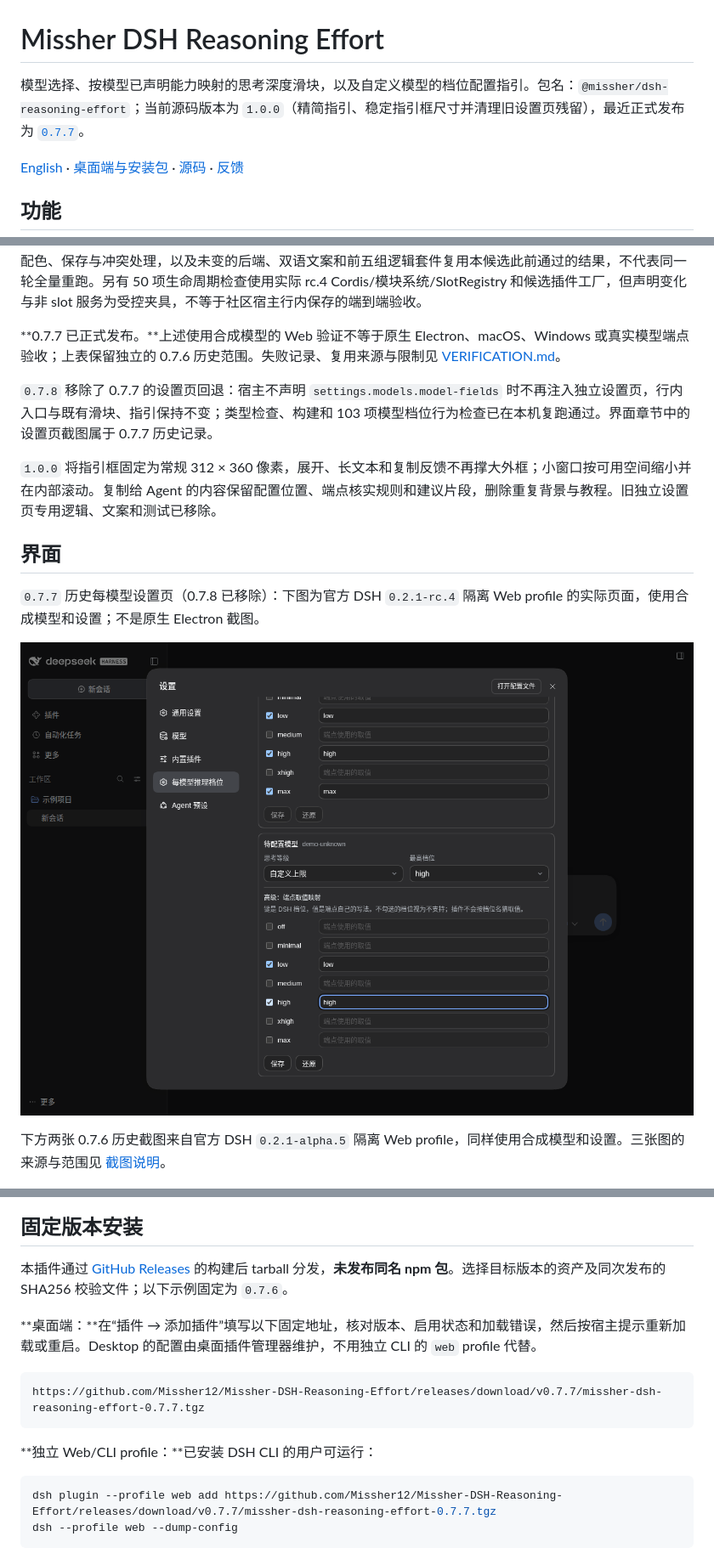
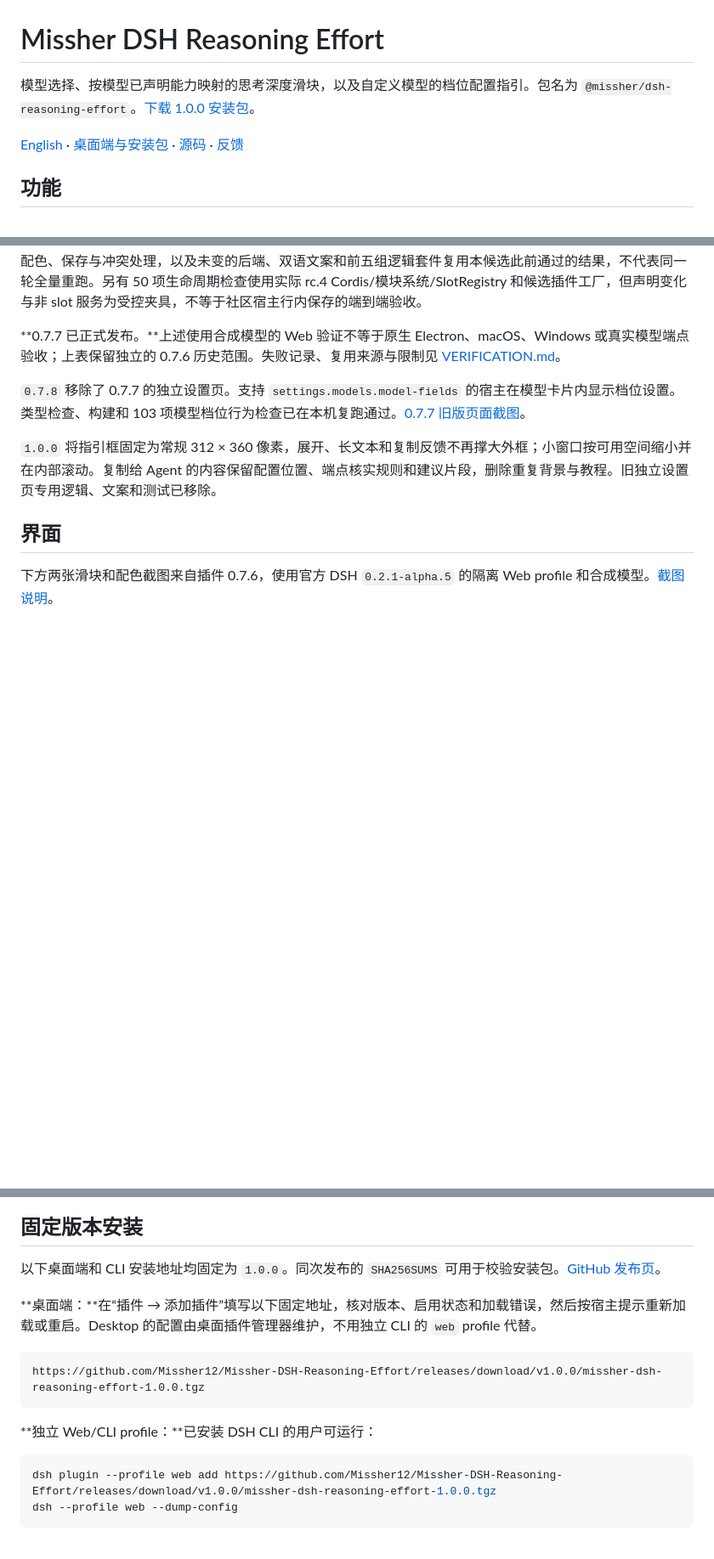
Before and after one commit to Missher12/Missher-DSH-Reasoning-Effort, a Markdown page: README.md, 3 parts joined by grey strips. Shown at 85% size. Drawn GitHub-style; blank space fills up the shorter version.

````diff
--- a/README.md
+++ b/README.md
@@ -1,6 +1,6 @@
 # Missher DSH Reasoning Effort
 
-模型选择、按模型已声明能力映射的思考深度滑块，以及自定义模型的档位配置指引。包名：`@missher/dsh-reasoning-effort`；当前源码版本为 `1.0.0`（精简指引、稳定指引框尺寸并清理旧设置页残留），最近正式发布为 [`0.7.7`](https://github.com/Missher12/Missher-DSH-Reasoning-Effort/releases/tag/v0.7.7)。
+模型选择、按模型已声明能力映射的思考深度滑块，以及自定义模型的档位配置指引。包名为 `@missher/dsh-reasoning-effort`。[下载 1.0.0 安装包](https://github.com/Missher12/Missher-DSH-Reasoning-Effort/releases/download/v1.0.0/missher-dsh-reasoning-effort-1.0.0.tgz)。
 
 [English](README.en.md) · [桌面端与安装包](https://github.com/Missher12/Missher-DeepseekHarness-Desktop) · [源码](https://github.com/Missher12/Missher-DSH-Reasoning-Effort) · [反馈](https://github.com/Missher12/Missher-DSH-Reasoning-Effort/issues)
 
@@ -33,17 +33,13 @@ DSH peer 保持 `*`；Cordis 支持 `^4.0.4 || ^4.0.5-alpha.1`，Schemastery 支
 
 **0.7.7 已正式发布。**上述使用合成模型的 Web 验证不等于原生 Electron、macOS、Windows 或真实模型端点验收；上表保留独立的 0.7.6 历史范围。失败记录、复用来源与限制见 [VERIFICATION.md](VERIFICATION.md)。
 
-`0.7.8` 移除了 0.7.7 的设置页回退：宿主不声明 `settings.models.model-fields` 时不再注入独立设置页，行内入口与既有滑块、指引保持不变；类型检查、构建和 103 项模型档位行为检查已在本机复跑通过。界面章节中的设置页截图属于 0.7.7 历史记录。
+`0.7.8` 移除了 0.7.7 的独立设置页。支持 `settings.models.model-fields` 的宿主在模型卡片内显示档位设置。类型检查、构建和 103 项模型档位行为检查已在本机复跑通过。[0.7.7 旧版页面截图](docs/images/reasoning-model-settings-rc4.png)。
 
 `1.0.0` 将指引框固定为常规 312 × 360 像素，展开、长文本和复制反馈不再撑大外框；小窗口按可用空间缩小并在内部滚动。复制给 Agent 的内容保留配置位置、端点核实规则和建议片段，删除重复背景与教程。旧独立设置页专用逻辑、文案和测试已移除。
 
 ## 界面
 
-`0.7.7` 历史每模型设置页（0.7.8 已移除）：下图为官方 DSH `0.2.1-rc.4` 隔离 Web profile 的实际页面，使用合成模型和设置；不是原生 Electron 截图。
-
-![每模型推理档位设置页（官方 rc.4 Web，合成模型）](docs/images/reasoning-model-settings-rc4.png)
-
-下方两张 0.7.6 历史截图来自官方 DSH `0.2.1-alpha.5` 隔离 Web profile，同样使用合成模型和设置。三张图的来源与范围见 [截图说明](docs/images/README.md)。
+下方两张滑块和配色截图来自插件 0.7.6，使用官方 DSH `0.2.1-alpha.5` 的隔离 Web profile 和合成模型。[截图说明](docs/images/README.md)。
 
 ![思考深度滑块](docs/images/reasoning-slider-alpha5.png)
 
@@ -51,18 +47,18 @@ DSH peer 保持 `*`；Cordis 支持 `^4.0.4 || ^4.0.5-alpha.1`，Schemastery 支
 
 ## 固定版本安装
 
-本插件通过 [GitHub Releases](https://github.com/Missher12/Missher-DSH-Reasoning-Effort/releases) 的构建后 tarball 分发，**未发布同名 npm 包**。选择目标版本的资产及同次发布的 SHA256 校验文件；以下示例固定为 `0.7.6`。
+以下桌面端和 CLI 安装地址均固定为 `1.0.0`。同次发布的 `SHA256SUMS` 可用于校验安装包。[GitHub 发布页](https://github.com/Missher12/Missher-DSH-Reasoning-Effort/releases/tag/v1.0.0)。
 
 **桌面端：**在“插件 → 添加插件”填写以下固定地址，核对版本、启用状态和加载错误，然后按宿主提示重新加载或重启。Desktop 的配置由桌面插件管理器维护，不用独立 CLI 的 `web` profile 代替。
 
 ```text
-https://github.com/Missher12/Missher-DSH-Reasoning-Effort/releases/download/v0.7.7/missher-dsh-reasoning-effort-0.7.7.tgz
+https://github.com/Missher12/Missher-DSH-Reasoning-Effort/releases/download/v1.0.0/missher-dsh-reasoning-effort-1.0.0.tgz
 ```
 
 **独立 Web/CLI profile：**已安装 DSH CLI 的用户可运行：
 
 ```sh
-dsh plugin --profile web add https://github.com/Missher12/Missher-DSH-Reasoning-Effort/releases/download/v0.7.7/missher-dsh-reasoning-effort-0.7.7.tgz
+dsh plugin --profile web add https://github.com/Missher12/Missher-DSH-Reasoning-Effort/releases/download/v1.0.0/missher-dsh-reasoning-effort-1.0.0.tgz
 dsh --profile web --dump-config
 ```
 
````
Also changed, not shown: README.en.md (+6 -10 lines).
